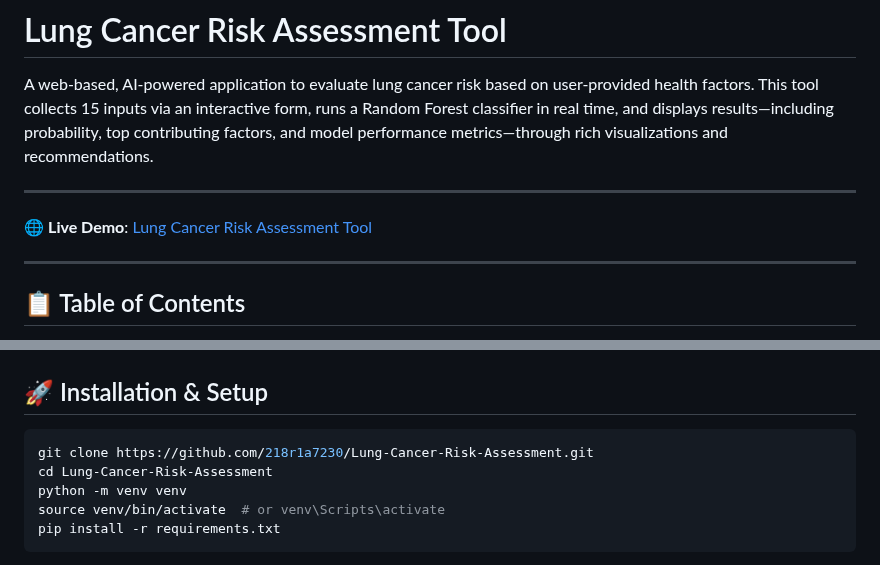
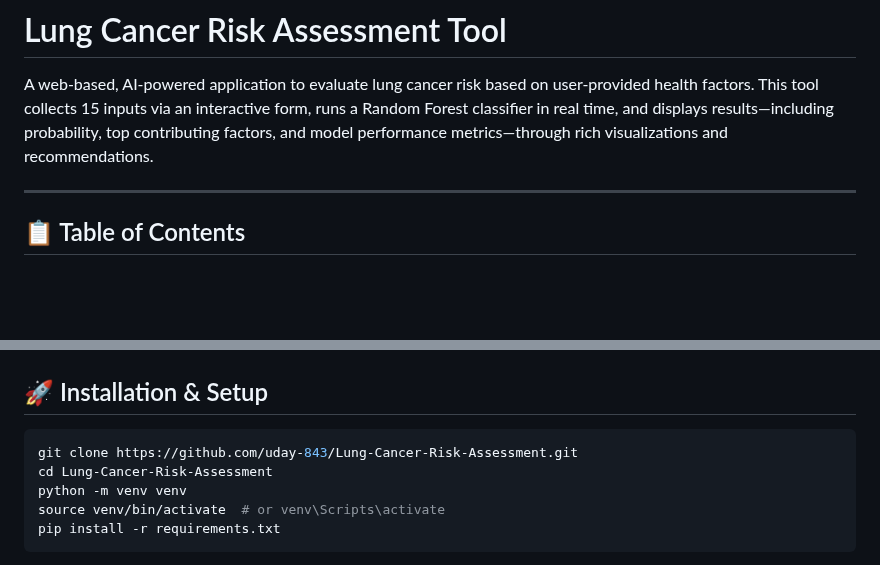
Before and after one commit to uday-843/Lung-Cancer-Risk-Assessment, a Markdown page: readme.md, 2 parts joined by grey strips. Drawn GitHub-style; blank space fills up the shorter version.

````diff
--- a/readme.md
+++ b/readme.md
@@ -1,9 +1,6 @@
 # Lung Cancer Risk Assessment Tool
 
 A web-based, AI-powered application to evaluate lung cancer risk based on user-provided health factors. This tool collects 15 inputs via an interactive form, runs a Random Forest classifier in real time, and displays results—including probability, top contributing factors, and model performance metrics—through rich visualizations and recommendations.
-
----
-🌐 **Live Demo**: [Lung Cancer Risk Assessment Tool](https://lung-cancer-risk-assessment.onrender.com)
 
 ---
 ## 📋 Table of Contents
@@ -100,7 +97,7 @@ Lung-Cancer-Risk-Assessment/
 ## 🚀 Installation & Setup
 
 ```bash
-git clone https://github.com/218r1a7230/Lung-Cancer-Risk-Assessment.git
+git clone https://github.com/uday-843/Lung-Cancer-Risk-Assessment.git
 cd Lung-Cancer-Risk-Assessment
 python -m venv venv
 source venv/bin/activate  # or venv\Scripts\activate
````
